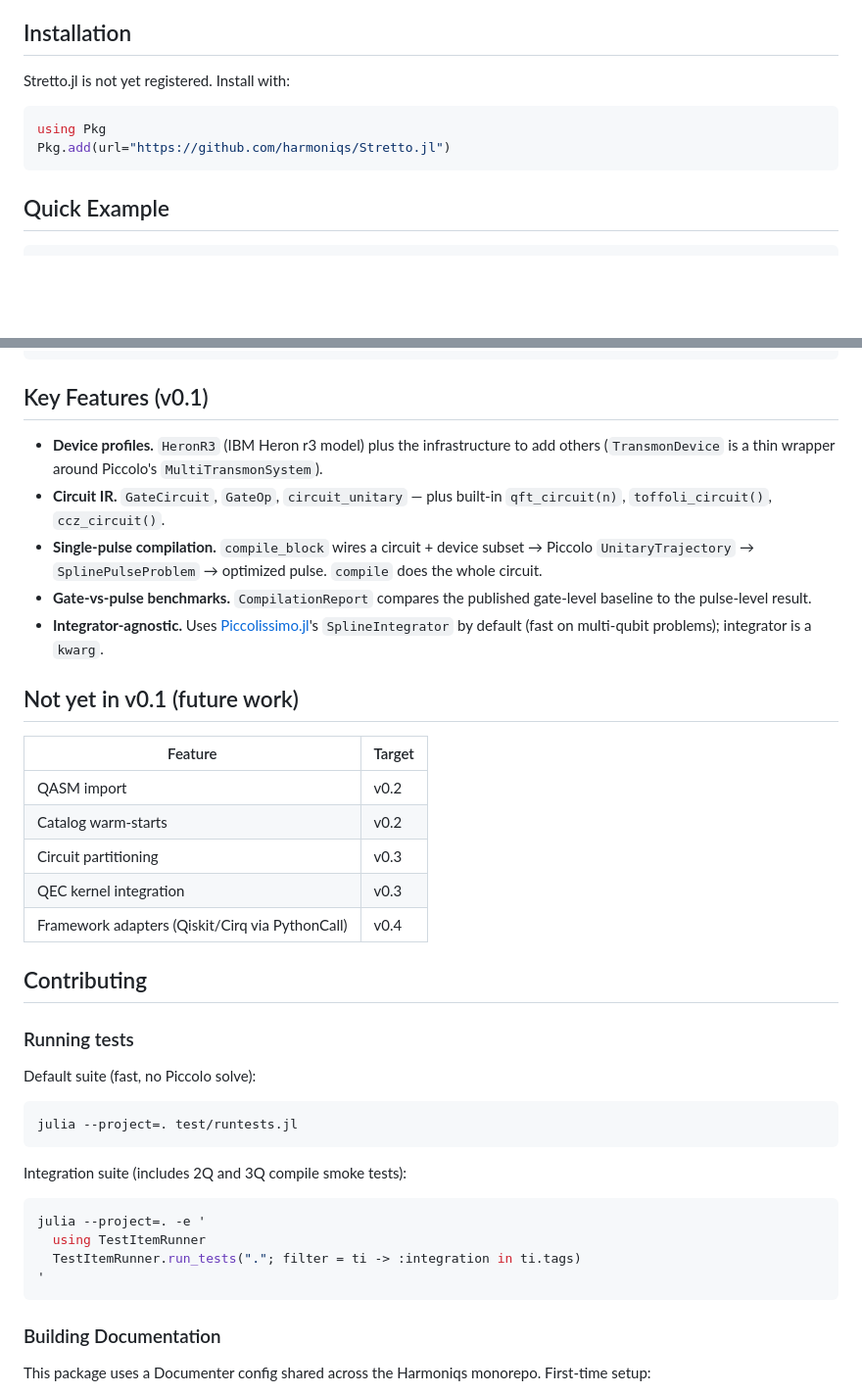
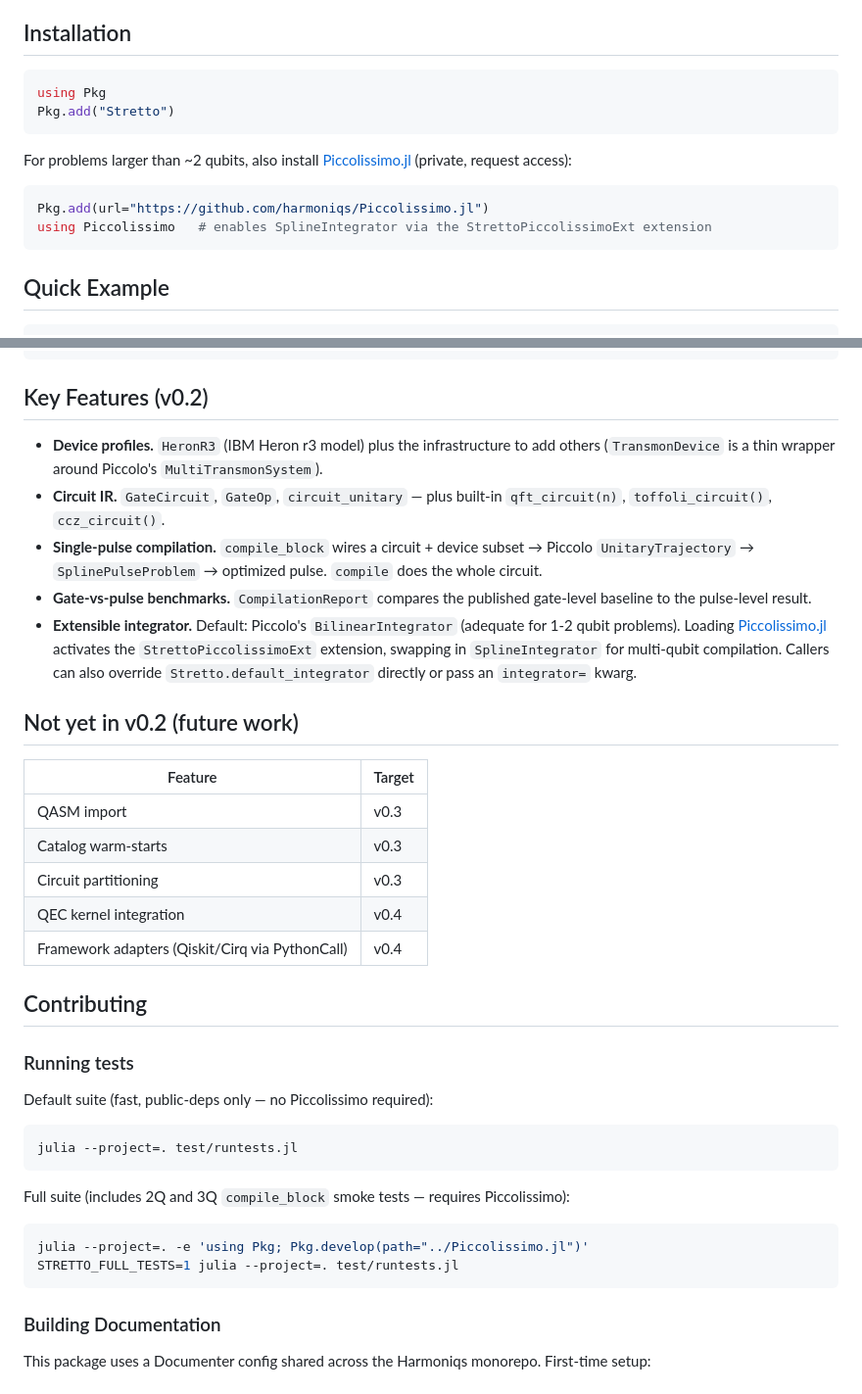
Before and after one commit to harmoniqs/Stretto.jl, a Markdown page: README.md, 2 parts joined by grey strips. Shown at 98% size. GitHub-like rendering; blank space fills up the shorter version.

Commit message:
docs: update README for v0.2 public release

````diff
--- a/README.md
+++ b/README.md
@@ -56,11 +56,17 @@ where $V_\varphi$ are per-qubit virtual-Z phases (free-phase), $U(T;\,u)$ is the
 
 ## Installation
 
-Stretto.jl is not yet registered. Install with:
+```julia
+using Pkg
+Pkg.add("Stretto")
+```
+
+For problems larger than ~2 qubits, also install
+[Piccolissimo.jl](https://github.com/harmoniqs/Piccolissimo.jl) (private, request access):
 
 ```julia
-using Pkg
-Pkg.add(url="https://github.com/harmoniqs/Stretto.jl")
+Pkg.add(url="https://github.com/harmoniqs/Piccolissimo.jl")
+using Piccolissimo   # enables SplineIntegrator via the StrettoPiccolissimoExt extension
 ```
 
 ## Quick Example
@@ -87,41 +93,39 @@ println(report)
 # Fidelity           ...%            ...%           ...× error
 ```
 
-## Key Features (v0.1)
+## Key Features (v0.2)
 
 - **Device profiles.** `HeronR3` (IBM Heron r3 model) plus the infrastructure to add others (`TransmonDevice` is a thin wrapper around Piccolo's `MultiTransmonSystem`).
 - **Circuit IR.** `GateCircuit`, `GateOp`, `circuit_unitary` — plus built-in `qft_circuit(n)`, `toffoli_circuit()`, `ccz_circuit()`.
 - **Single-pulse compilation.** `compile_block` wires a circuit + device subset → Piccolo `UnitaryTrajectory` → `SplinePulseProblem` → optimized pulse. `compile` does the whole circuit.
 - **Gate-vs-pulse benchmarks.** `CompilationReport` compares the published gate-level baseline to the pulse-level result.
-- **Integrator-agnostic.** Uses [Piccolissimo.jl](https://github.com/harmoniqs/Piccolissimo.jl)'s `SplineIntegrator` by default (fast on multi-qubit problems); integrator is a `kwarg`.
+- **Extensible integrator.** Default: Piccolo's `BilinearIntegrator` (adequate for 1-2 qubit problems). Loading [Piccolissimo.jl](https://github.com/harmoniqs/Piccolissimo.jl) activates the `StrettoPiccolissimoExt` extension, swapping in `SplineIntegrator` for multi-qubit compilation. Callers can also override `Stretto.default_integrator` directly or pass an `integrator=` kwarg.
 
-## Not yet in v0.1 (future work)
+## Not yet in v0.2 (future work)
 
 | Feature | Target |
 |---|---|
-| QASM import | v0.2 |
-| Catalog warm-starts | v0.2 |
+| QASM import | v0.3 |
+| Catalog warm-starts | v0.3 |
 | Circuit partitioning | v0.3 |
-| QEC kernel integration | v0.3 |
+| QEC kernel integration | v0.4 |
 | Framework adapters (Qiskit/Cirq via PythonCall) | v0.4 |
 
 ## Contributing
 
 ### Running tests
 
-Default suite (fast, no Piccolo solve):
+Default suite (fast, public-deps only — no Piccolissimo required):
 
 ```bash
 julia --project=. test/runtests.jl
 ```
 
-Integration suite (includes 2Q and 3Q compile smoke tests):
+Full suite (includes 2Q and 3Q `compile_block` smoke tests — requires Piccolissimo):
 
 ```bash
-julia --project=. -e '
-  using TestItemRunner
-  TestItemRunner.run_tests("."; filter = ti -> :integration in ti.tags)
-'
+julia --project=. -e 'using Pkg; Pkg.develop(path="../Piccolissimo.jl")'
+STRETTO_FULL_TESTS=1 julia --project=. test/runtests.jl
 ```
 
 ### Building Documentation
````
